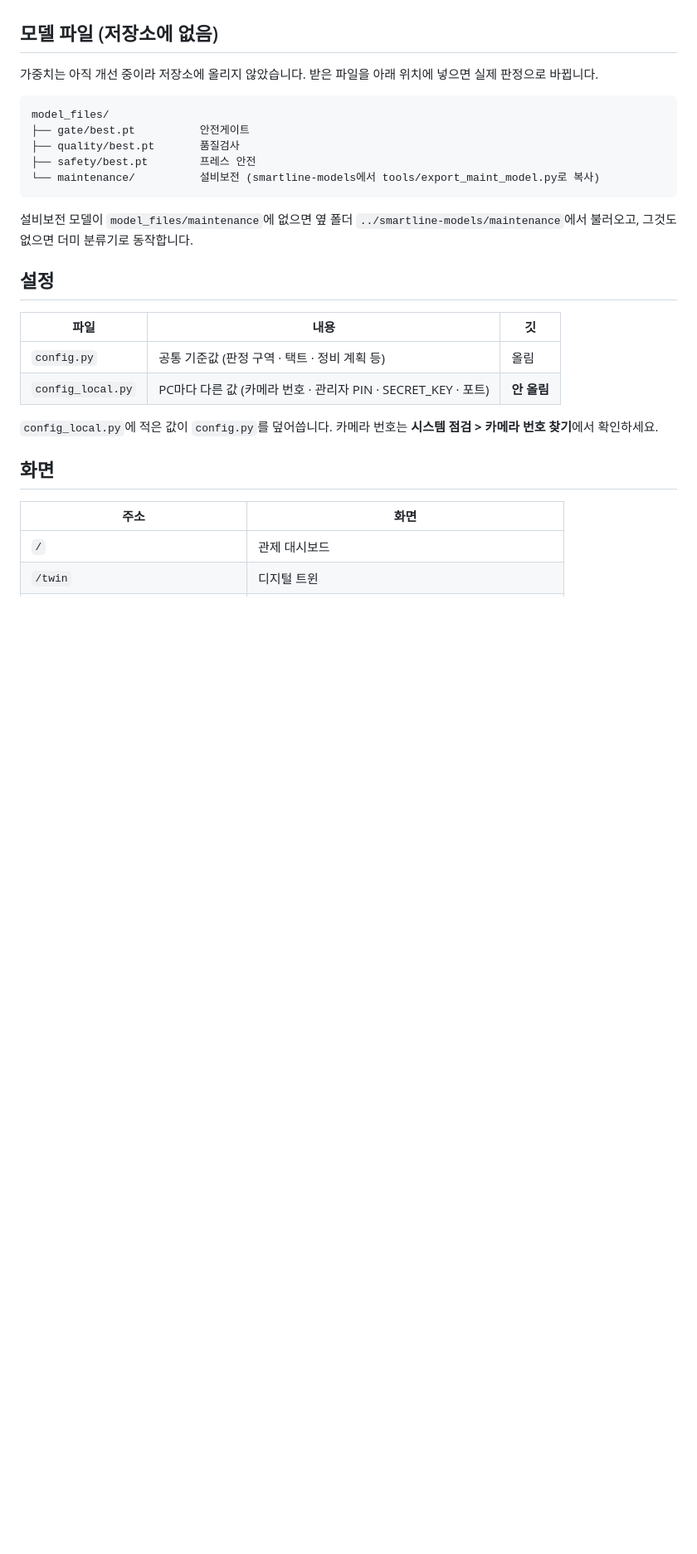
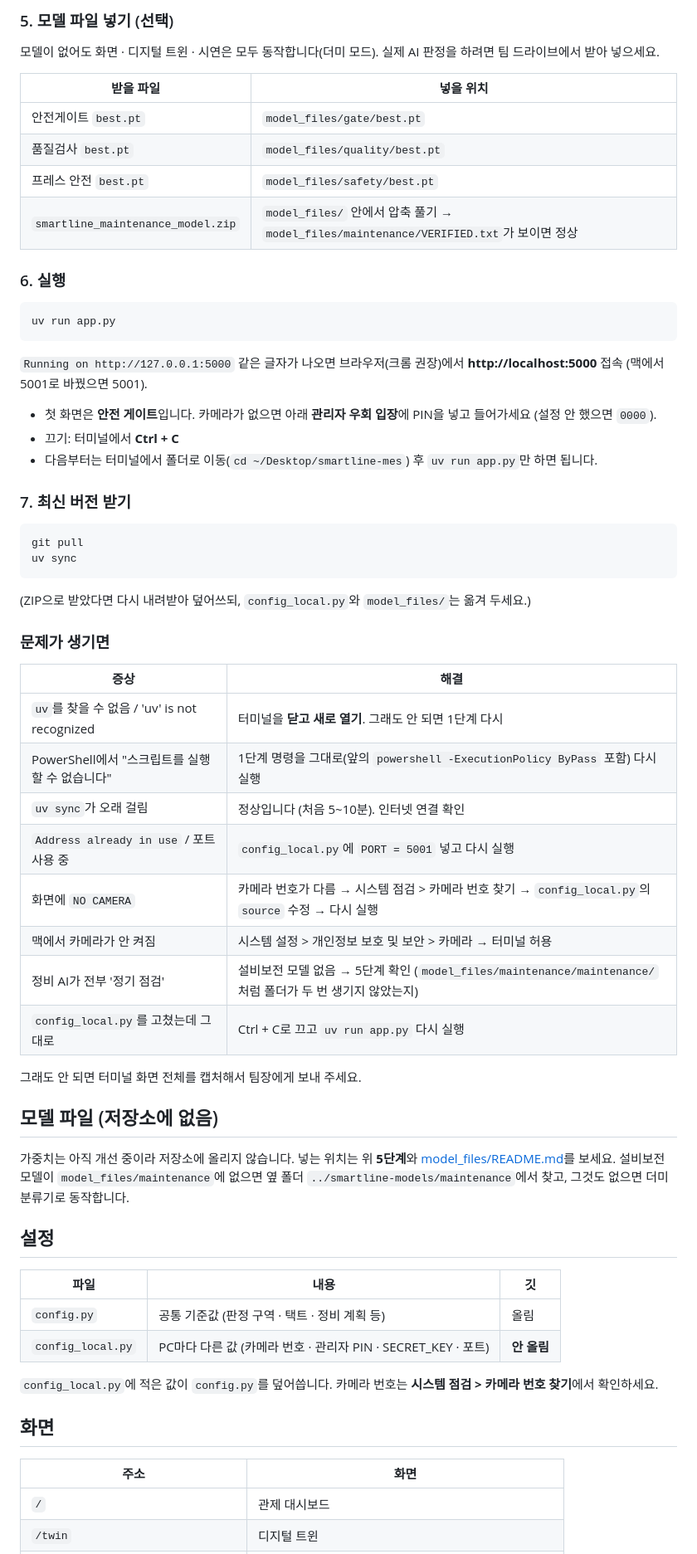
Before and after one commit to kyc4039/smartline-mes, a Markdown page: README.md, the part around one of its changes. Shown at 83% size. Drawn GitHub-style; blank space fills up the shorter version.

````diff
--- a/README.md
+++ b/README.md
@@ -30,18 +85,52 @@ uv run app.py               # → http://localhost:5000
+### 5. 모델 파일 넣기 (선택)
+
+모델이 없어도 화면 · 디지털 트윈 · 시연은 모두 동작합니다(더미 모드). 실제 AI 판정을 하려면 팀 드라이브에서 받아 넣으세요.
+
+| 받을 파일 | 넣을 위치 |
+|---|---|
+| 안전게이트 `best.pt` | `model_files/gate/best.pt` |
+| 품질검사 `best.pt` | `model_files/quality/best.pt` |
+| 프레스 안전 `best.pt` | `model_files/safety/best.pt` |
+| `smartline_maintenance_model.zip` | `model_files/` 안에서 압축 풀기 → `model_files/maintenance/VERIFIED.txt`가 보이면 정상 |
+
+### 6. 실행
+
+```bash
+uv run app.py
+```
+`Running on http://127.0.0.1:5000` 같은 글자가 나오면 브라우저(크롬 권장)에서 **http://localhost:5000** 접속 (맥에서 5001로 바꿨으면 5001).
+
+- 첫 화면은 **안전 게이트**입니다. 카메라가 없으면 아래 **관리자 우회 입장**에 PIN을 넣고 들어가세요 (설정 안 했으면 `0000`).
+- 끄기: 터미널에서 **Ctrl + C**
+- 다음부터는 터미널에서 폴더로 이동(`cd ~/Desktop/smartline-mes`) 후 `uv run app.py`만 하면 됩니다.
+
+### 7. 최신 버전 받기
+
+```bash
+git pull
+uv sync
+```
+(ZIP으로 받았다면 다시 내려받아 덮어쓰되, `config_local.py`와 `model_files/`는 옮겨 두세요.)
+
+### 문제가 생기면
+
+| 증상 | 해결 |
+|---|---|
+| `uv`를 찾을 수 없음 / 'uv' is not recognized | 터미널을 **닫고 새로 열기**. 그래도 안 되면 1단계 다시 |
+| PowerShell에서 "스크립트를 실행할 수 없습니다" | 1단계 명령을 그대로(앞의 `powershell -ExecutionPolicy ByPass` 포함) 다시 실행 |
+| `uv sync`가 오래 걸림 | 정상입니다 (처음 5~10분). 인터넷 연결 확인 |
+| `Address already in use` / 포트 사용 중 | `config_local.py`에 `PORT = 5001` 넣고 다시 실행 |
+| 화면에 `NO CAMERA` | 카메라 번호가 다름 → 시스템 점검 > 카메라 번호 찾기 → `config_local.py`의 `source` 수정 → 다시 실행 |
+| 맥에서 카메라가 안 켜짐 | 시스템 설정 > 개인정보 보호 및 보안 > 카메라 → 터미널 허용 |
+| 정비 AI가 전부 '정기 점검' | 설비보전 모델 없음 → 5단계 확인 (`model_files/maintenance/maintenance/`처럼 폴더가 두 번 생기지 않았는지) |
+| `config_local.py`를 고쳤는데 그대로 | Ctrl + C로 끄고 `uv run app.py` 다시 실행 |
+
+그래도 안 되면 터미널 화면 전체를 캡처해서 팀장에게 보내 주세요.
 
 ## 모델 파일 (저장소에 없음)
 
-가중치는 아직 개선 중이라 저장소에 올리지 않았습니다. 받은 파일을 아래 위치에 넣으면 실제 판정으로 바뀝니다.
-
-```
-model_files/
-├── gate/best.pt          안전게이트
-├── quality/best.pt       품질검사
-├── safety/best.pt        프레스 안전
-└── maintenance/          설비보전 (smartline-models에서 tools/export_maint_model.py로 복사)
-```
-
-설비보전 모델이 `model_files/maintenance`에 없으면 옆 폴더 `../smartline-models/maintenance`에서 불러오고,
-그것도 없으면 더미 분류기로 동작합니다.
+가중치는 아직 개선 중이라 저장소에 올리지 않습니다. 넣는 위치는 위 **5단계**와 [model_files/README.md](model_files/README.md)를 보세요.
+설비보전 모델이 `model_files/maintenance`에 없으면 옆 폴더 `../smartline-models/maintenance`에서 찾고, 그것도 없으면 더미 분류기로 동작합니다.
 
 ## 설정
 
````
Also changed, not shown: other parts of README.md (+65 -10 lines).
